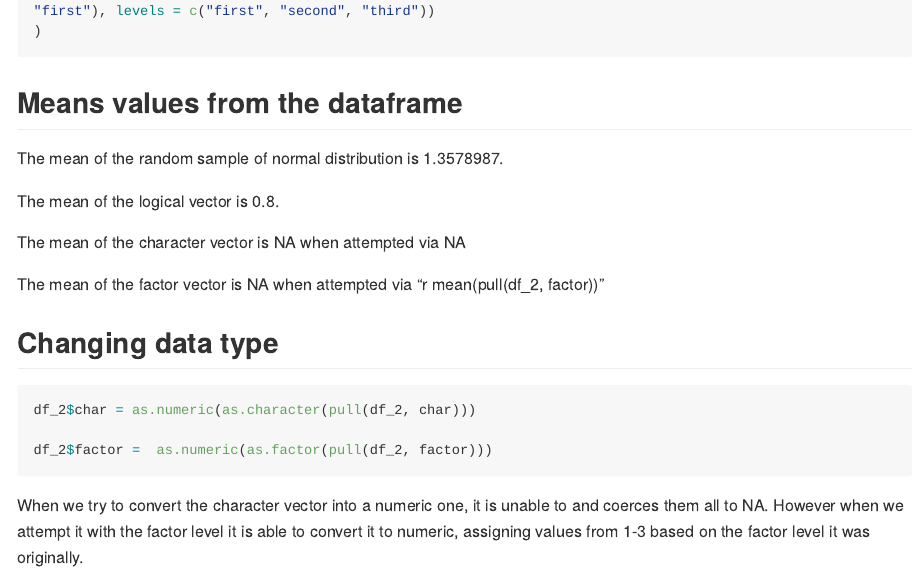
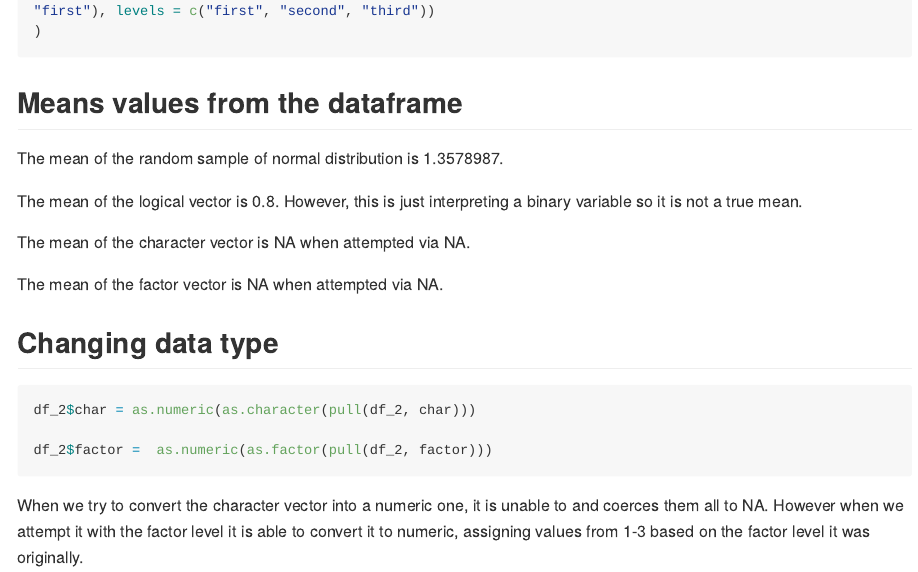
Before and after one commit to jmlue/p8105_hw1_jl5934, an R Markdown document (p8105_hw1_jl5934.Rmd): the page in a window 1100 px wide, from 2610 px down. The pictures show the output file p8105_hw1_jl5934.md that the author committed with the source, drawn offline in the style of GitHub; long lines of code are wrapped.

Commit message:
A few more updates

```diff
--- a/p8105_hw1_jl5934.Rmd
+++ b/p8105_hw1_jl5934.Rmd
@@ -80,7 +80,7 @@ df_2 = tibble(
 
 The mean of the random sample of normal distribution is `r mean(pull(df_2, norm_sample))`.
 
-The mean of the logical vector is `r mean(pull(df_2, norm_sample_pos))`.
+The mean of the logical vector is `r mean(pull(df_2, norm_sample_pos))`. However, this is just interpreting a binary variable so it is not a true mean.
 
 The mean of the character vector is NA when attempted via `r mean(pull(df_2, char))`.
 
```
Also changed, not shown: p8105_hw1_jl5934.md, scatterplot_problem1.pdf.
